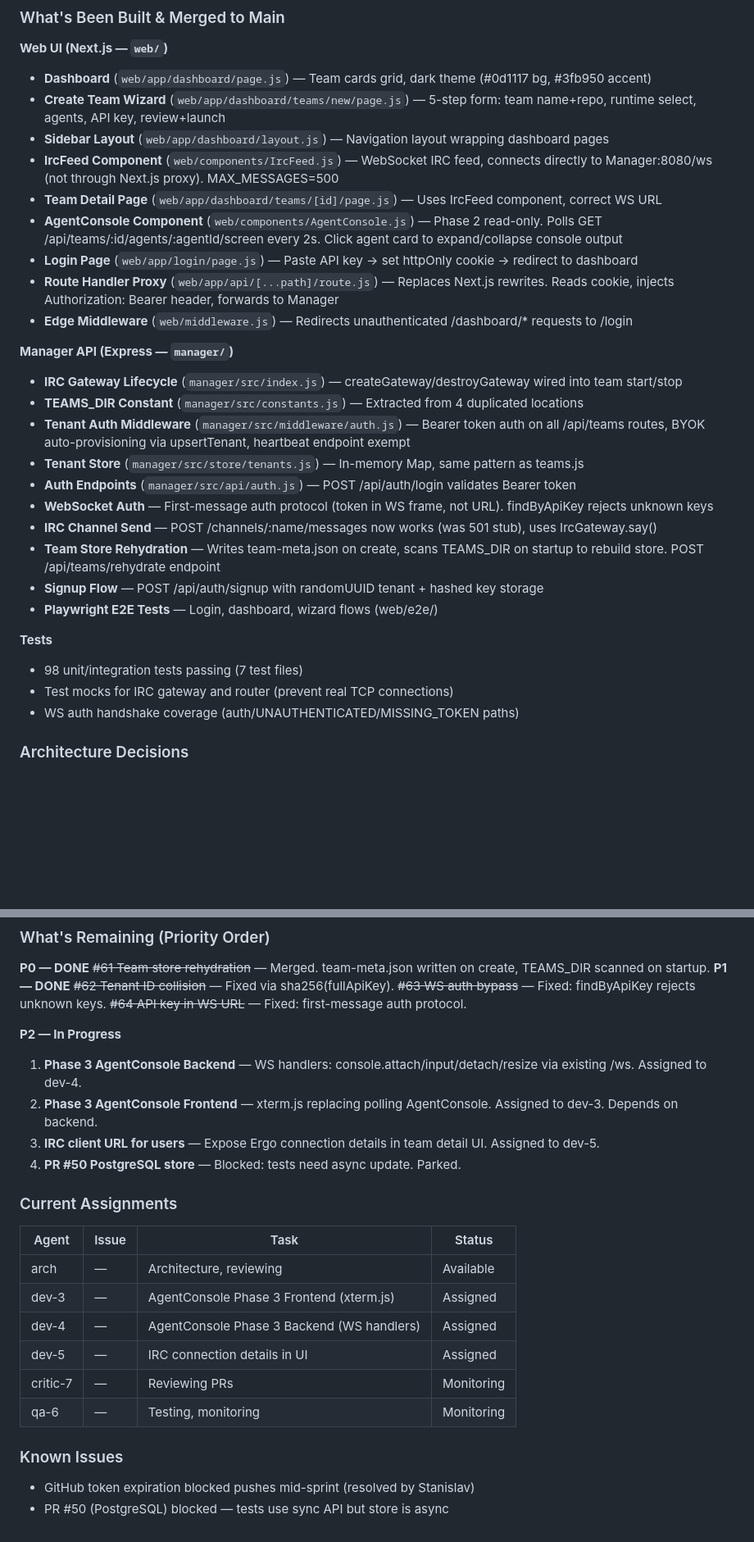
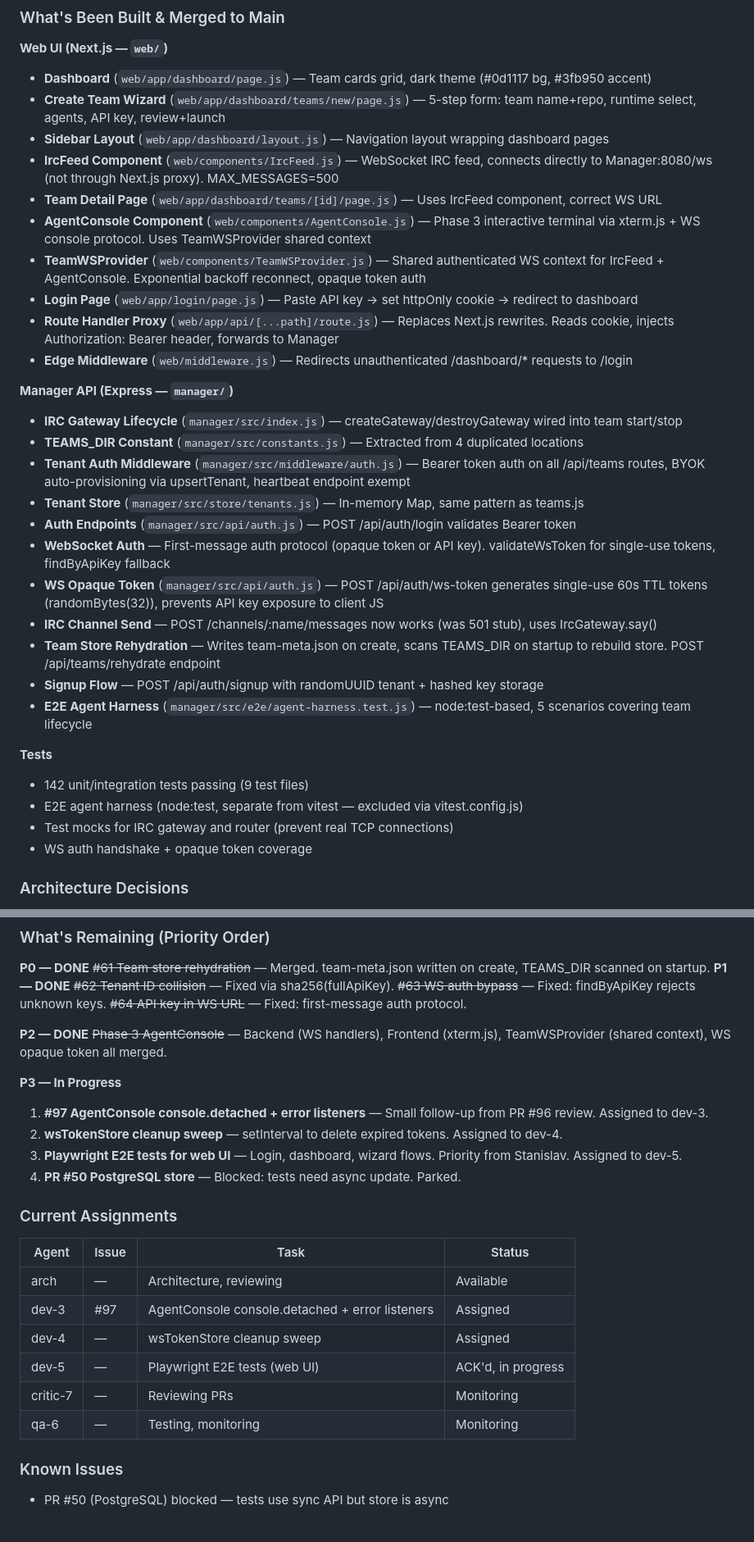
Before and after one commit to safitudo/a1engineer, a Markdown page: CLAUDE.md, 2 parts joined by grey strips. Shown at 82% size. Drawn GitHub-style; blank space fills up the shorter version.

Commit message:
docs: update CLAUDE.md — Phase 3 complete, new assignments for dev-3/4/5
Co-Authored-By: Claude Opus 4.6 <noreply@anthropic.com>

```diff
--- a/CLAUDE.md
+++ b/CLAUDE.md
@@ -114,7 +114,8 @@ IRC is for real-time coordination; GitHub Issues is for persistent tracking.
 - **Sidebar Layout** (`web/app/dashboard/layout.js`) — Navigation layout wrapping dashboard pages
 - **IrcFeed Component** (`web/components/IrcFeed.js`) — WebSocket IRC feed, connects directly to Manager:8080/ws (not through Next.js proxy). MAX_MESSAGES=500
 - **Team Detail Page** (`web/app/dashboard/teams/[id]/page.js`) — Uses IrcFeed component, correct WS URL
-- **AgentConsole Component** (`web/components/AgentConsole.js`) — Phase 2 read-only. Polls GET /api/teams/:id/agents/:agentId/screen every 2s. Click agent card to expand/collapse console output
+- **AgentConsole Component** (`web/components/AgentConsole.js`) — Phase 3 interactive terminal via xterm.js + WS console protocol. Uses TeamWSProvider shared context
+- **TeamWSProvider** (`web/components/TeamWSProvider.js`) — Shared authenticated WS context for IrcFeed + AgentConsole. Exponential backoff reconnect, opaque token auth
 - **Login Page** (`web/app/login/page.js`) — Paste API key → set httpOnly cookie → redirect to dashboard
 - **Route Handler Proxy** (`web/app/api/[...path]/route.js`) — Replaces Next.js rewrites. Reads cookie, injects Authorization: Bearer header, forwards to Manager
 - **Edge Middleware** (`web/middleware.js`) — Redirects unauthenticated /dashboard/* requests to /login
@@ -125,16 +126,18 @@ IRC is for real-time coordination; GitHub Issues is for persistent tracking.
 - **Tenant Auth Middleware** (`manager/src/middleware/auth.js`) — Bearer token auth on all /api/teams routes, BYOK auto-provisioning via upsertTenant, heartbeat endpoint exempt
 - **Tenant Store** (`manager/src/store/tenants.js`) — In-memory Map, same pattern as teams.js
 - **Auth Endpoints** (`manager/src/api/auth.js`) — POST /api/auth/login validates Bearer token
-- **WebSocket Auth** — First-message auth protocol (token in WS frame, not URL). findByApiKey rejects unknown keys
+- **WebSocket Auth** — First-message auth protocol (opaque token or API key). validateWsToken for single-use tokens, findByApiKey fallback
+- **WS Opaque Token** (`manager/src/api/auth.js`) — POST /api/auth/ws-token generates single-use 60s TTL tokens (randomBytes(32)), prevents API key exposure to client JS
 - **IRC Channel Send** — POST /channels/:name/messages now works (was 501 stub), uses IrcGateway.say()
 - **Team Store Rehydration** — Writes team-meta.json on create, scans TEAMS_DIR on startup to rebuild store. POST /api/teams/rehydrate endpoint
 - **Signup Flow** — POST /api/auth/signup with randomUUID tenant + hashed key storage
-- **Playwright E2E Tests** — Login, dashboard, wizard flows (web/e2e/)
+- **E2E Agent Harness** (`manager/src/e2e/agent-harness.test.js`) — node:test-based, 5 scenarios covering team lifecycle
 
 **Tests**
-- 98 unit/integration tests passing (7 test files)
+- 142 unit/integration tests passing (9 test files)
+- E2E agent harness (node:test, separate from vitest — excluded via vitest.config.js)
 - Test mocks for IRC gateway and router (prevent real TCP connections)
-- WS auth handshake coverage (auth/UNAUTHENTICATED/MISSING_TOKEN paths)
+- WS auth handshake + opaque token coverage
 
 ### Architecture Decisions
 - **BYOK (Bring Your Own Key)** — Users provide their own API keys, no managed billing
@@ -149,22 +152,23 @@ IRC is for real-time coordination; GitHub Issues is for persistent tracking.
 **P0 — DONE** ~~#61 Team store rehydration~~ — Merged. team-meta.json written on create, TEAMS_DIR scanned on startup.
 **P1 — DONE** ~~#62 Tenant ID collision~~ — Fixed via sha256(fullApiKey). ~~#63 WS auth bypass~~ — Fixed: findByApiKey rejects unknown keys. ~~#64 API key in WS URL~~ — Fixed: first-message auth protocol.
 
-**P2 — In Progress**
-1. **Phase 3 AgentConsole Backend** — WS handlers: console.attach/input/detach/resize via existing /ws. Assigned to dev-4.
-2. **Phase 3 AgentConsole Frontend** — xterm.js replacing polling AgentConsole. Assigned to dev-3. Depends on backend.
-3. **IRC client URL for users** — Expose Ergo connection details in team detail UI. Assigned to dev-5.
+**P2 — DONE** ~~Phase 3 AgentConsole~~ — Backend (WS handlers), Frontend (xterm.js), TeamWSProvider (shared context), WS opaque token all merged.
+
+**P3 — In Progress**
+1. **#97 AgentConsole console.detached + error listeners** — Small follow-up from PR #96 review. Assigned to dev-3.
+2. **wsTokenStore cleanup sweep** — setInterval to delete expired tokens. Assigned to dev-4.
+3. **Playwright E2E tests for web UI** — Login, dashboard, wizard flows. Priority from Stanislav. Assigned to dev-5.
 4. **PR #50 PostgreSQL store** — Blocked: tests need async update. Parked.
 
 ### Current Assignments
 | Agent | Issue | Task | Status |
 |-------|-------|------|--------|
 | arch | — | Architecture, reviewing | Available |
-| dev-3 | — | AgentConsole Phase 3 Frontend (xterm.js) | Assigned |
-| dev-4 | — | AgentConsole Phase 3 Backend (WS handlers) | Assigned |
-| dev-5 | — | IRC connection details in UI | Assigned |
+| dev-3 | #97 | AgentConsole console.detached + error listeners | Assigned |
+| dev-4 | — | wsTokenStore cleanup sweep | Assigned |
+| dev-5 | — | Playwright E2E tests (web UI) | ACK'd, in progress |
 | critic-7 | — | Reviewing PRs | Monitoring |
 | qa-6 | — | Testing, monitoring | Monitoring |
 
 ### Known Issues
-- GitHub token expiration blocked pushes mid-sprint (resolved by Stanislav)
 - PR #50 (PostgreSQL) blocked — tests use sync API but store is async
```
